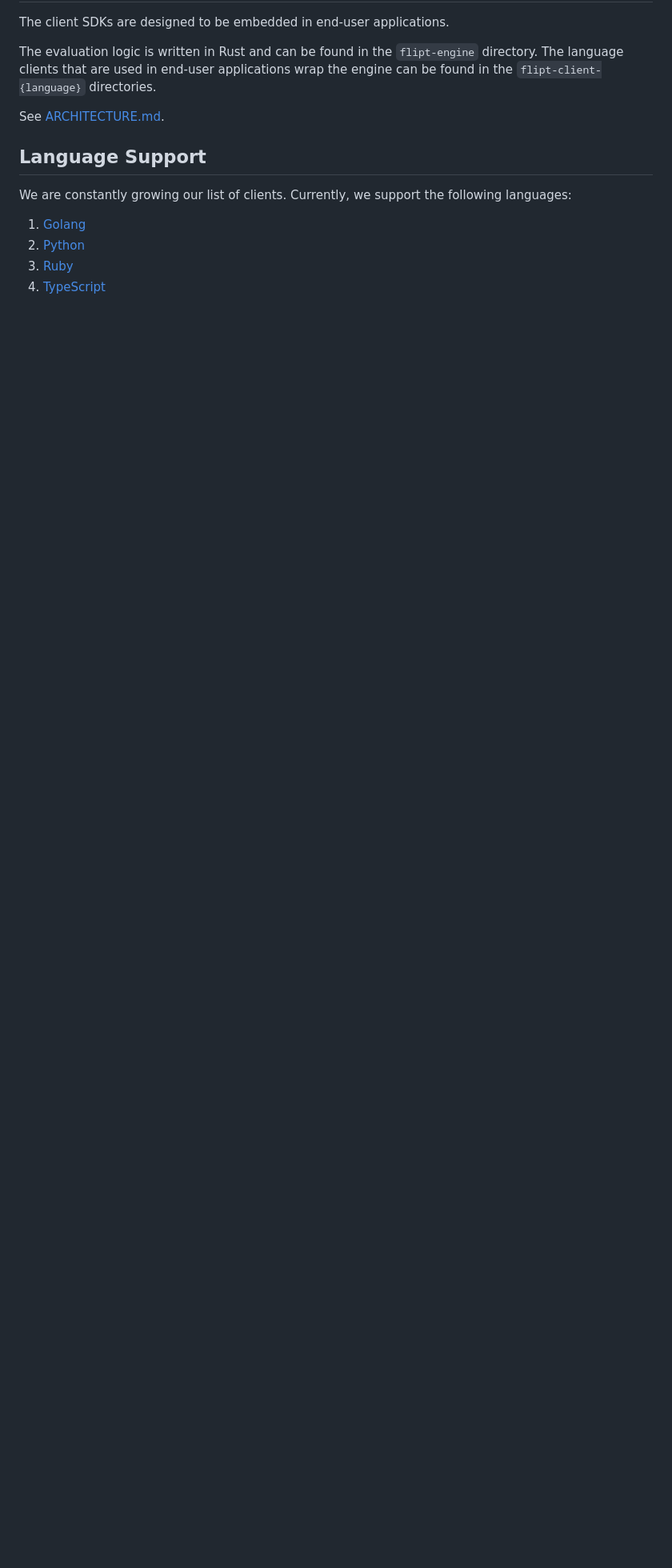
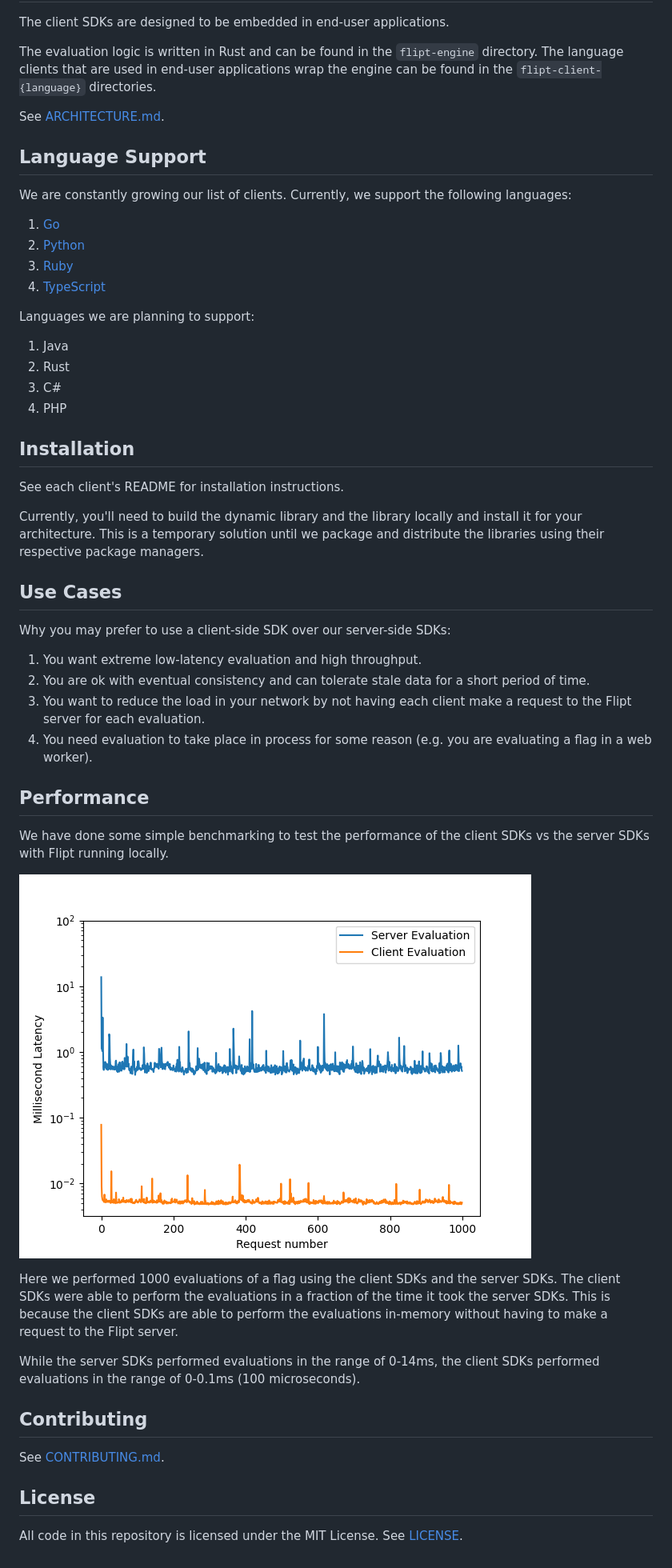
Before and after one commit to flipt-io/flipt-client-sdks, a Markdown page: README.md, the part around one of its changes. Shown at 80% size. GitHub-like rendering; pictures changed too: .github/images/performance.png (added); blank space fills up the shorter version.

Commit message:
chore: update readmes

```diff
--- a/README.md
+++ b/README.md
@@ -18,7 +20,47 @@ See [ARCHITECTURE.md](./ARCHITECTURE.md).
 
 We are constantly growing our list of clients. Currently, we support the following languages:
 
-1. [Golang](./flipt-client-go)
+1. [Go](./flipt-client-go)
 1. [Python](./flipt-client-python)
 1. [Ruby](./flipt-client-ruby)
 1. [TypeScript](./flipt-client-node)
+
+Languages we are planning to support:
+
+1. Java
+1. Rust
+1. C#
+1. PHP
+
+## Installation
+
+See each client's README for installation instructions.
+
+Currently, you'll need to build the dynamic library and the library locally and install it for your architecture. This is a temporary solution until we package and distribute the libraries using their respective package managers.
+
+## Use Cases
+
+Why you may prefer to use a client-side SDK over our server-side SDKs:
+
+1. You want extreme low-latency evaluation and high throughput.
+1. You are ok with eventual consistency and can tolerate stale data for a short period of time.
+1. You want to reduce the load in your network by not having each client make a request to the Flipt server for each evaluation.
+1. You need evaluation to take place in process for some reason (e.g. you are evaluating a flag in a web worker).
+
+## Performance
+
+We have done some simple benchmarking to test the performance of the client SDKs vs the server SDKs with Flipt running locally.
+
+![Performance Benchmarks](.github/images/performance.png)
+
+Here we performed 1000 evaluations of a flag using the client SDKs and the server SDKs. The client SDKs were able to perform the evaluations in a fraction of the time it took the server SDKs. This is because the client SDKs are able to perform the evaluations in-memory without having to make a request to the Flipt server.
+
+While the server SDKs performed evaluations in the range of 0-14ms, the client SDKs performed evaluations in the range of 0-0.1ms (100 microseconds).
+
+## Contributing
+
+See [CONTRIBUTING.md](./CONTRIBUTING.md).
+
+## License
+
+All code in this repository is licensed under the MIT License. See [LICENSE](./LICENSE).
```
Also changed, not shown: other parts of README.md (+4 -2 lines), ARCHITECTURE.md (+4 -2 lines), CONTRIBUTING.md (added, +31 -0 lines), flipt-client-go/README.md (+2 -0 lines), 1 other file.
